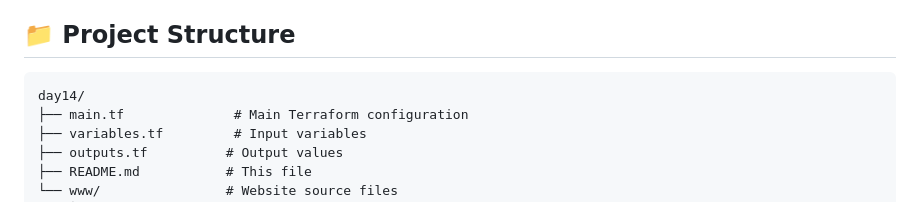
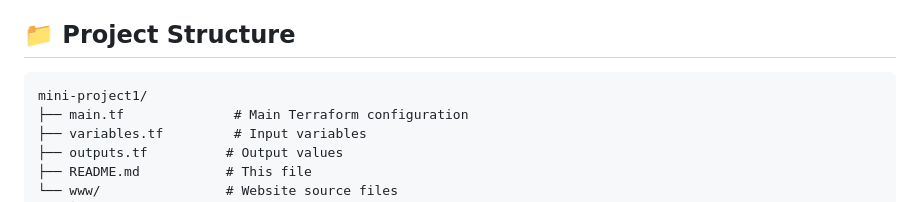
Before and after one commit to klmahalakshmi0102/Terraform-Mini-Projects, a Markdown page: mini-project-1/README.md, the part around the change. Drawn GitHub-style.

Commit message:
Update project structure in README.md

````diff
--- a/mini-project-1/README.md
+++ b/mini-project-1/README.md
@@ -16,7 +16,7 @@ This mini project demonstrates how to deploy a static website on AWS using Terra
 ## 📁 Project Structure
 
 ```
-day14/
+mini-project1/
 ├── main.tf              # Main Terraform configuration
 ├── variables.tf         # Input variables
 ├── outputs.tf          # Output values
````
